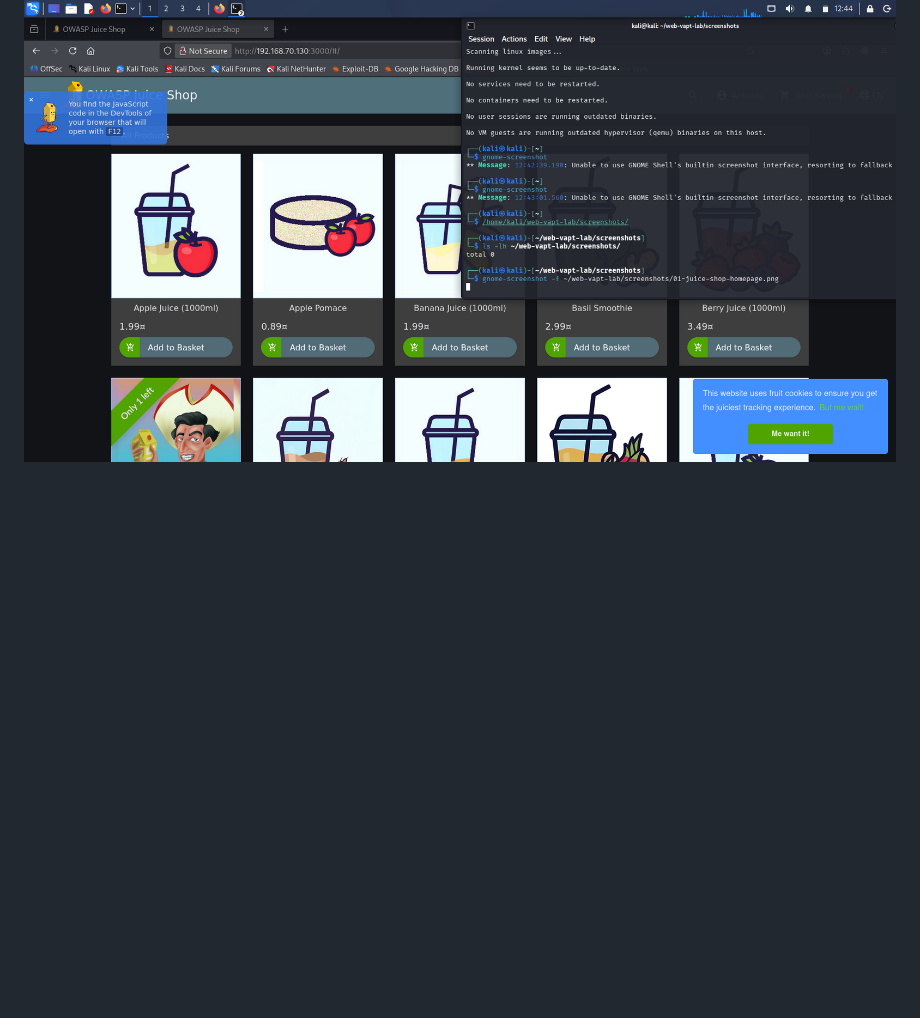
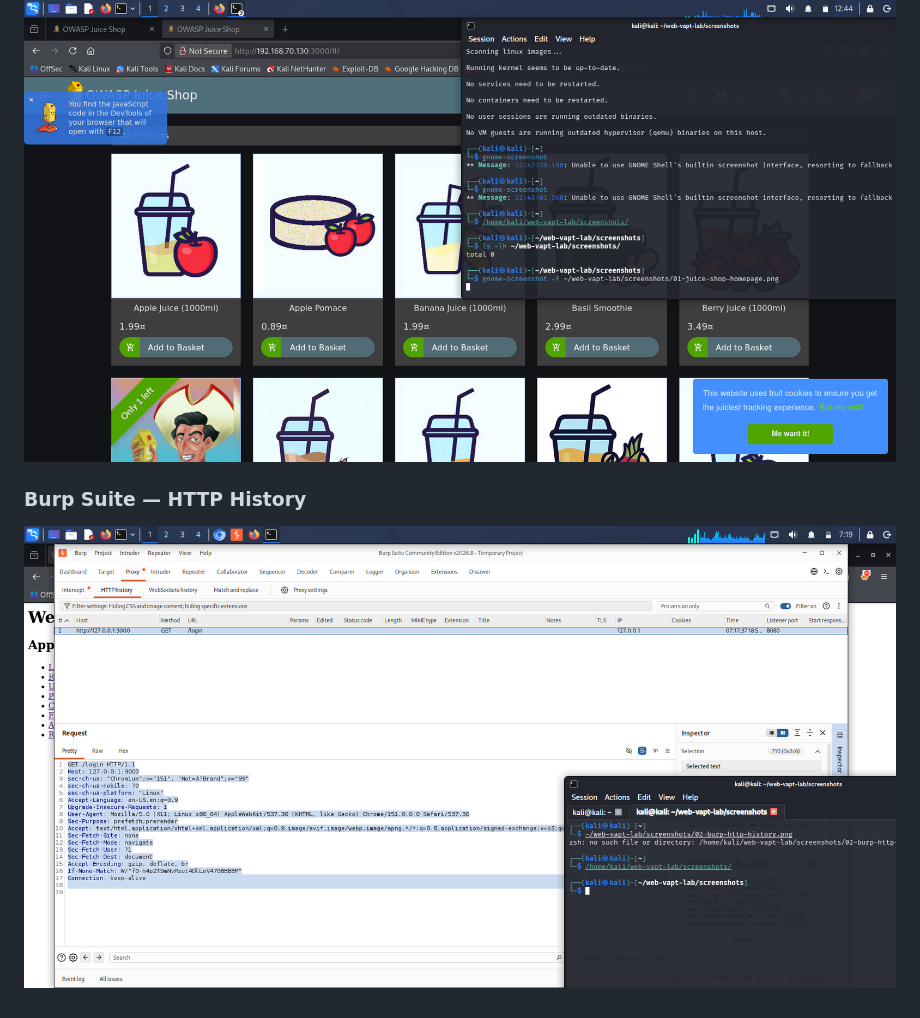
Before and after one commit to gupta1111/web-vapt-lab, a Markdown page: README.md, the part around the change. Rendered like a GitHub page; pictures changed too: screenshots/02-burp-http-history.png (added); blank space fills up the shorter version.

Commit message:
Add Burp screenshot and AI-assisted VAPT reporting

```diff
--- a/README.md
+++ b/README.md
@@ -980,3 +980,7 @@ https://www.linkedin.com/in/bhola-gupta-729668150/
 ### Juice Shop — Application Homepage
 
 ![Juice Shop Homepage](screenshots/01-juice-shop-homepage.png)
+
+### Burp Suite — HTTP History
+
+![Burp Suite HTTP History](screenshots/02-burp-http-history.png)
```
Also changed, not shown: 5 other files.
